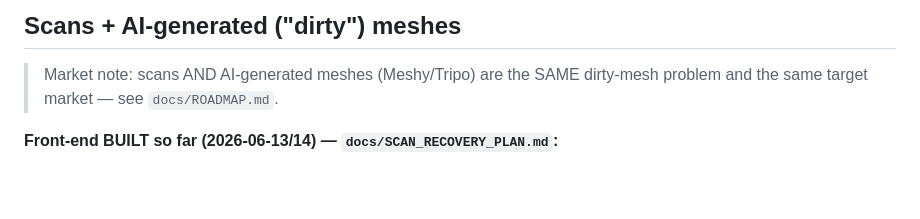
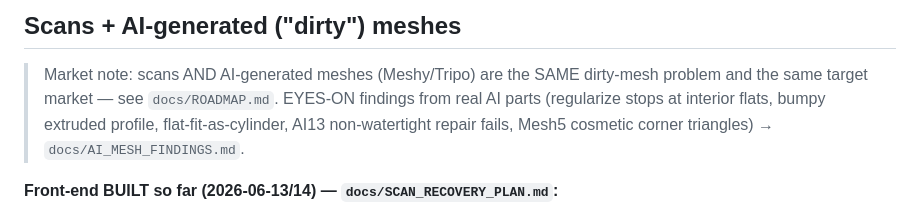
Before and after one commit to TrentIndeed/meshToParametric, a Markdown page: docs/TODO.md, the part around the change. Drawn GitHub-style; blank space fills up the shorter version.

```diff
--- a/docs/TODO.md
+++ b/docs/TODO.md
@@ -170,6 +170,9 @@
 ## Scans + AI-generated ("dirty") meshes
 > Market note: scans AND AI-generated meshes (Meshy/Tripo) are the SAME
 > dirty-mesh problem and the same target market — see `docs/ROADMAP.md`.
+> EYES-ON findings from real AI parts (regularize stops at interior flats,
+> bumpy extruded profile, flat-fit-as-cylinder, AI13 non-watertight repair
+> fails, Mesh5 cosmetic corner triangles) → `docs/AI_MESH_FINDINGS.md`.
 
 **Front-end BUILT so far (2026-06-13/14) — `docs/SCAN_RECOVERY_PLAN.md`:**
 - [x] Feature-preserving **denoise** — `ingest._bilateral_denoise` (Zheng
```
Also changed, not shown: docs/AI_MESH_FINDINGS.md (added, +90 -0 lines).
